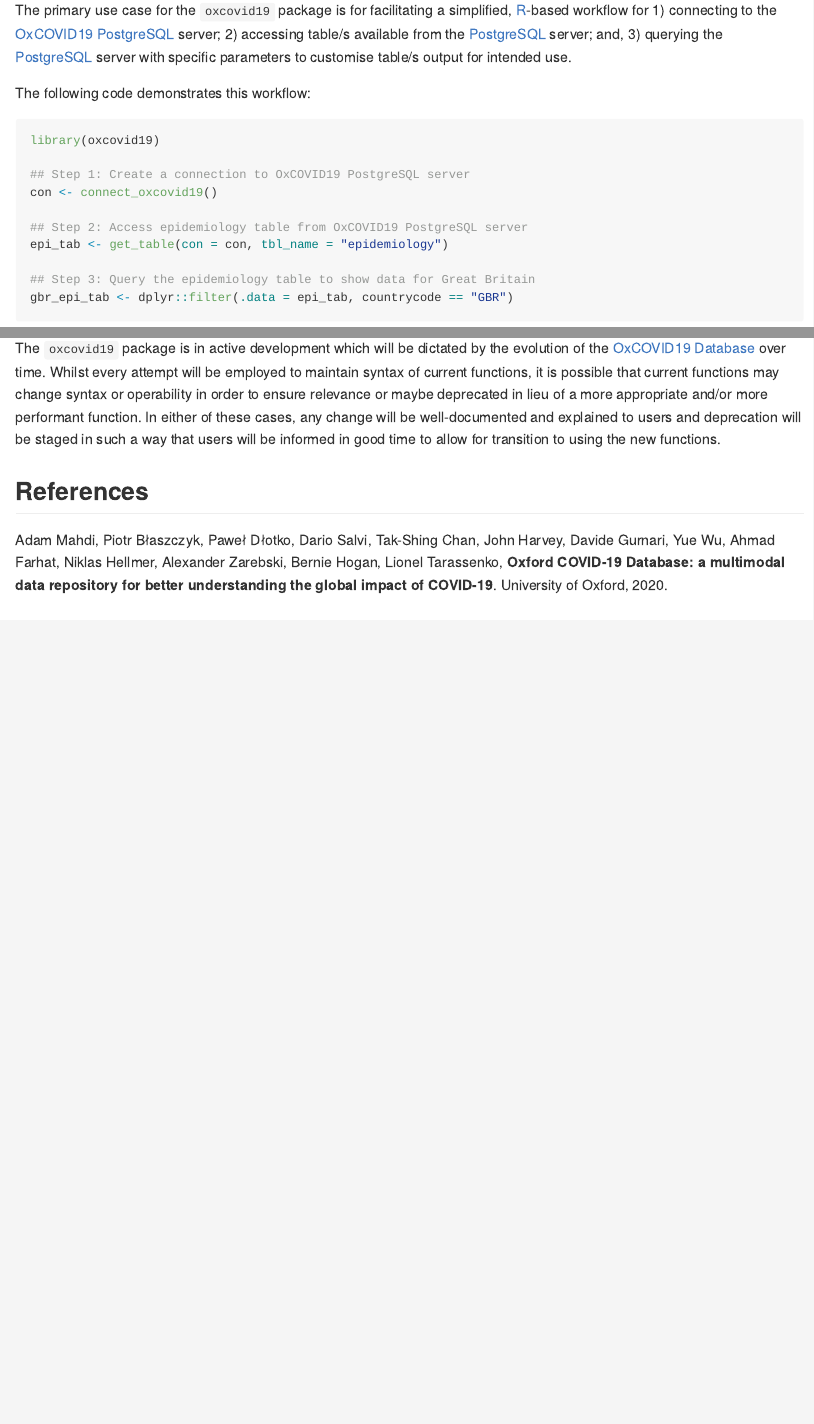
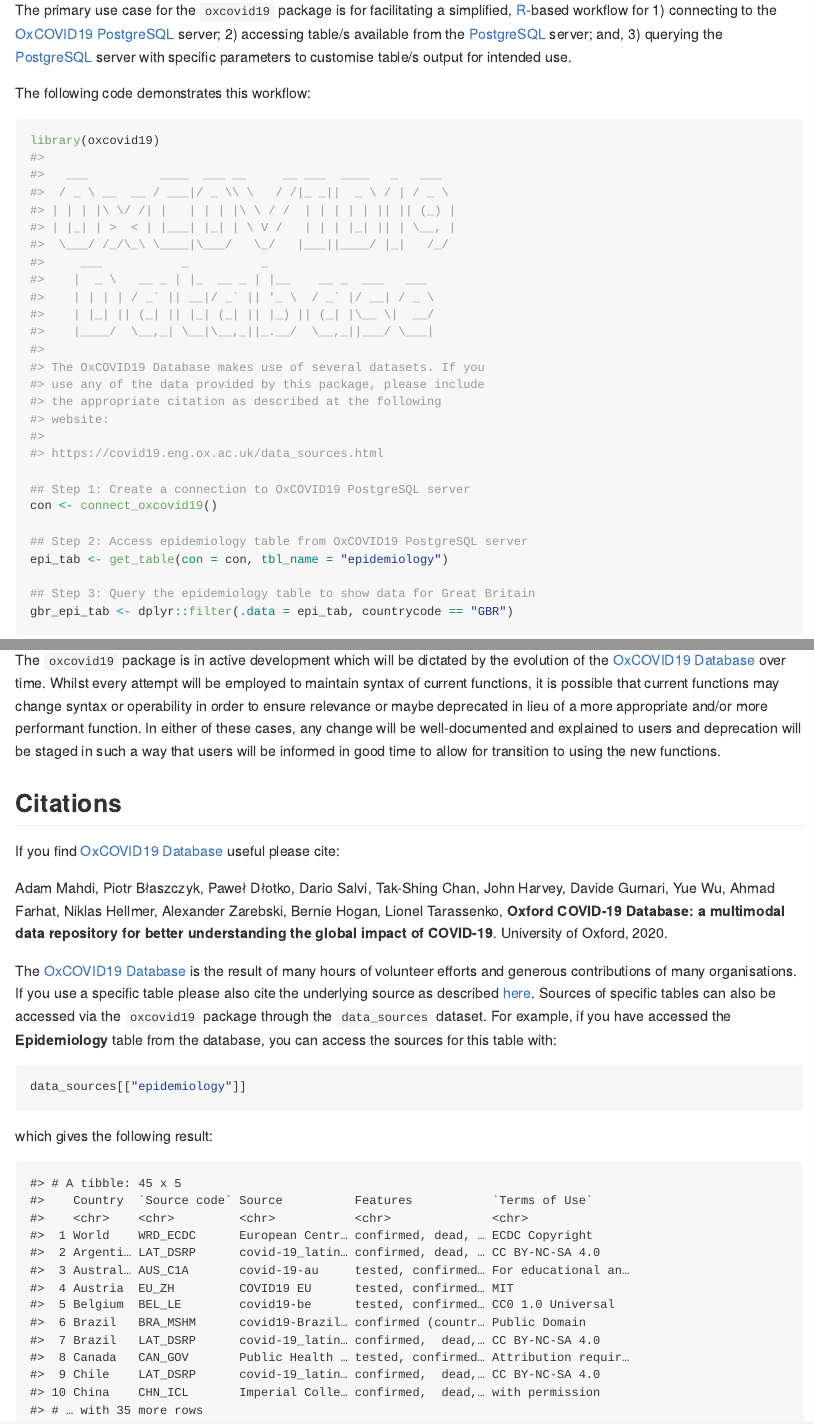
Before and after one commit to como-ph/oxcovid19, an R Markdown document (README.Rmd): the page in a window 1100 px wide, from 1000 px down, and a second part further down, joined at a grey line. The pictures show the output file README.md that the author committed with the source, drawn offline in the style of GitHub; badge pictures from the web are left out.

Commit message:
update README

````diff
--- a/README.Rmd
+++ b/README.Rmd
@@ -99,6 +99,20 @@
 
 The `oxcovid19` package is in active development which will be dictated by the evolution of the [OxCOVID19 Database](http://covid19.eng.ox.ac.uk/) over time. Whilst every attempt will be employed to maintain syntax of current functions, it is possible that current functions may change syntax or operability in order to ensure relevance or maybe deprecated in lieu of a more appropriate and/or more performant function. In either of these cases, any change will be well-documented and explained to users and deprecation will be staged in such a way that users will be informed in good time to allow for transition to using the new functions.
 
-## References
+## Citations
+
+If you find [OxCOVID19 Database](http://covid19.eng.ox.ac.uk/) useful please cite:
 
 Adam Mahdi, Piotr Błaszczyk, Paweł Dłotko, Dario Salvi, Tak-Shing Chan, John Harvey, Davide Gurnari, Yue Wu, Ahmad Farhat, Niklas Hellmer, Alexander Zarebski, Bernie Hogan, Lionel Tarassenko, **Oxford COVID-19 Database: a multimodal data repository for better understanding the global impact of COVID-19**. University of Oxford, 2020.
+
+The [OxCOVID19 Database](http://covid19.eng.ox.ac.uk/) is the result of many hours of volunteer efforts and generous contributions of many organisations. If you use a specific table please also cite the underlying source as described [here](https://covid19.eng.ox.ac.uk/data_sources.html). Sources of specific tables can also be accessed via the `oxcovid19` package through the `data_sources` dataset. For example, if you have accessed the **Epidemiology** table from the database, you can access the sources for this table with:
+
+```{r sources1, echo = TRUE, eval = FALSE}
+data_sources[["epidemiology"]]
+```
+
+which gives the following result:
+
+```{r sources2, echo = FALSE, eval = TRUE}
+data_sources[["epidemiology"]]
+```
````
Also changed, not shown: README.md.
